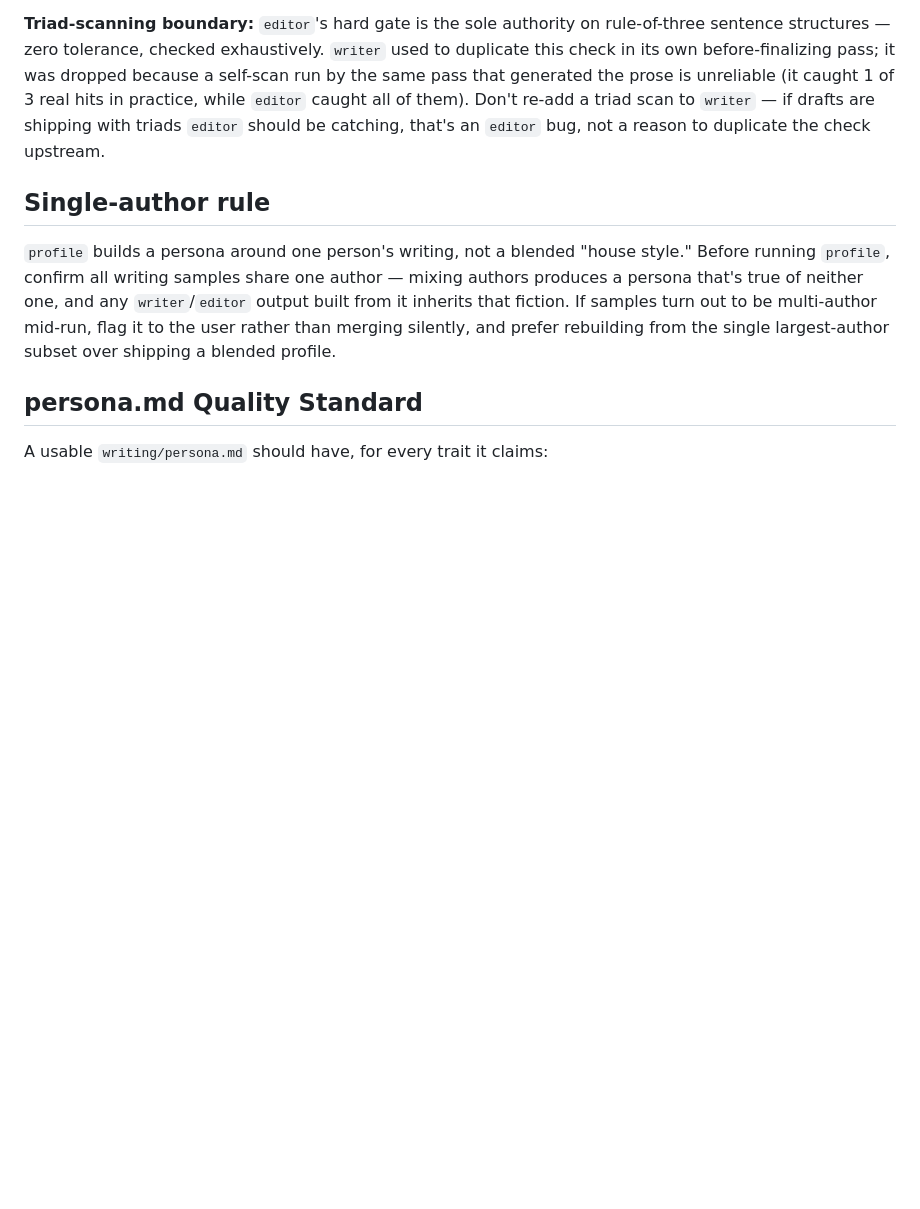
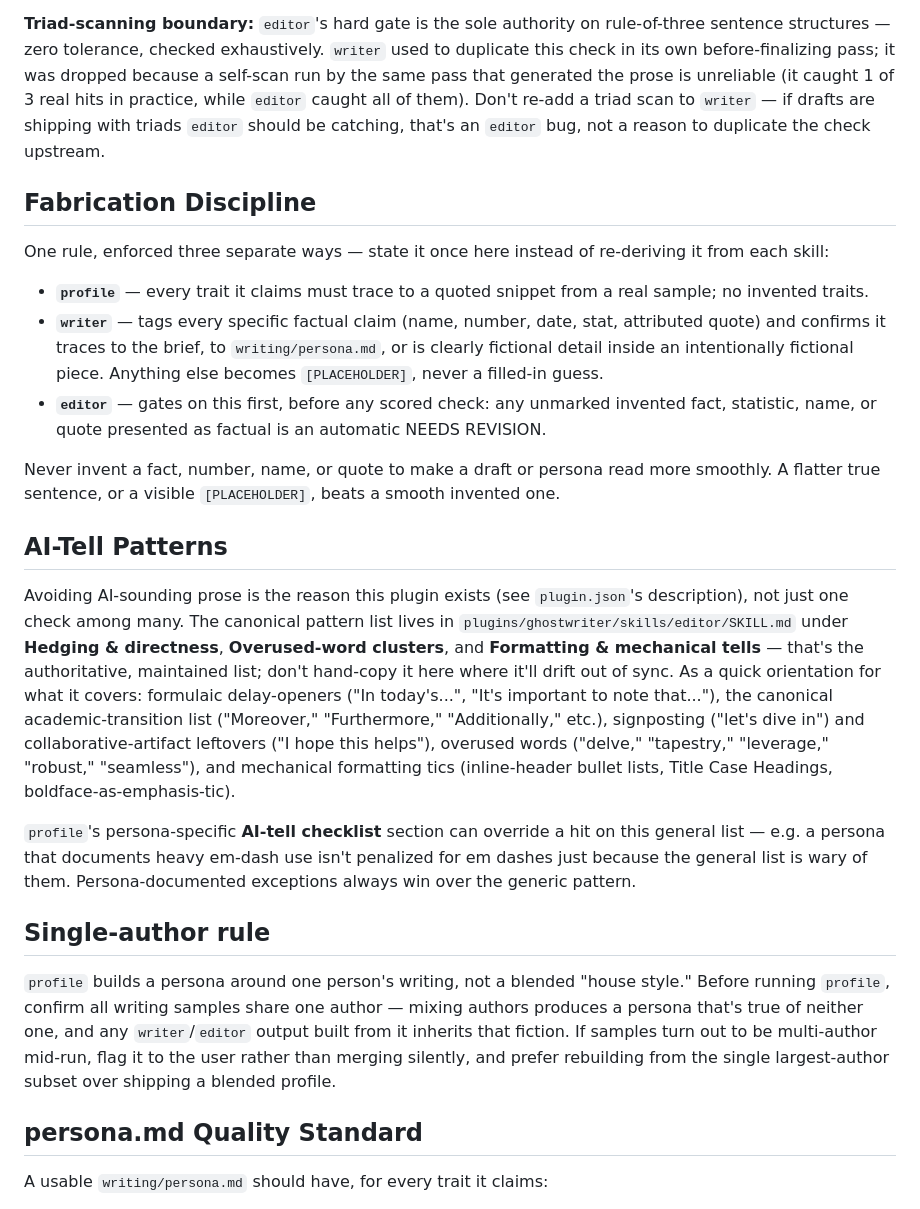
Before and after one commit to tatangharyadi/portfolio, a Markdown page: AGENTS.md, the part around the change. Rendered like a GitHub page; blank space fills up the shorter version.

Commit message:
Add fabrication discipline and AI-tell pattern sections to AGENTS.md
Both were enforced across all three skills but never stated once at
the plugin level. AI-tell section points at editor/SKILL.md as the
authoritative list rather than duplicating it, to avoid drift.

```diff
--- a/AGENTS.md
+++ b/AGENTS.md
@@ -51,6 +51,41 @@ pass that generated the prose is unreliable (it caught 1 of 3 real hits in pract
 `editor` caught all of them). Don't re-add a triad scan to `writer` — if drafts are shipping
 with triads `editor` should be catching, that's an `editor` bug, not a reason to duplicate the
 check upstream.
+
+## Fabrication Discipline
+
+One rule, enforced three separate ways — state it once here instead of re-deriving it from
+each skill:
+
+- **`profile`** — every trait it claims must trace to a quoted snippet from a real sample; no
+  invented traits.
+- **`writer`** — tags every specific factual claim (name, number, date, stat, attributed
+  quote) and confirms it traces to the brief, to `writing/persona.md`, or is clearly fictional
+  detail inside an intentionally fictional piece. Anything else becomes `[PLACEHOLDER]`, never
+  a filled-in guess.
+- **`editor`** — gates on this first, before any scored check: any unmarked invented fact,
+  statistic, name, or quote presented as factual is an automatic NEEDS REVISION.
+
+Never invent a fact, number, name, or quote to make a draft or persona read more smoothly. A
+flatter true sentence, or a visible `[PLACEHOLDER]`, beats a smooth invented one.
+
+## AI-Tell Patterns
+
+Avoiding AI-sounding prose is the reason this plugin exists (see `plugin.json`'s description),
+not just one check among many. The canonical pattern list lives in
+`plugins/ghostwriter/skills/editor/SKILL.md` under **Hedging & directness**,
+**Overused-word clusters**, and **Formatting & mechanical tells** — that's the authoritative,
+maintained list; don't hand-copy it here where it'll drift out of sync. As a quick orientation
+for what it covers: formulaic delay-openers ("In today's...", "It's important to note
+that..."), the canonical academic-transition list ("Moreover," "Furthermore," "Additionally,"
+etc.), signposting ("let's dive in") and collaborative-artifact leftovers ("I hope this
+helps"), overused words ("delve," "tapestry," "leverage," "robust," "seamless"), and mechanical
+formatting tics (inline-header bullet lists, Title Case Headings, boldface-as-emphasis-tic).
+
+`profile`'s persona-specific **AI-tell checklist** section can override a hit on this general
+list — e.g. a persona that documents heavy em-dash use isn't penalized for em dashes just
+because the general list is wary of them. Persona-documented exceptions always win over the
+generic pattern.
 
 ## Single-author rule
 
```
